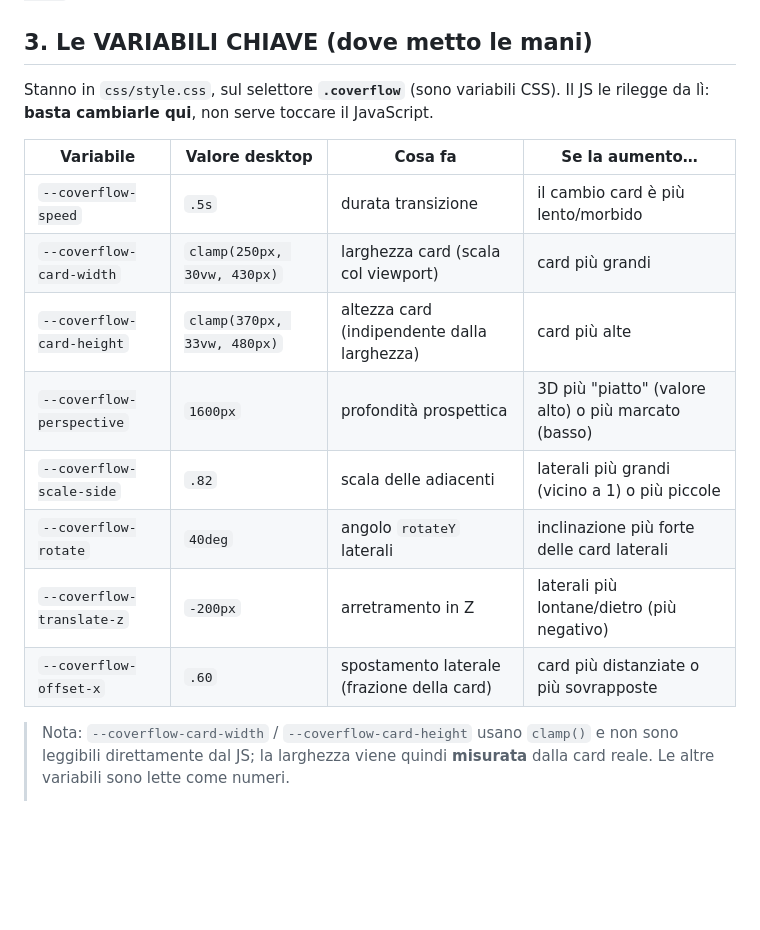
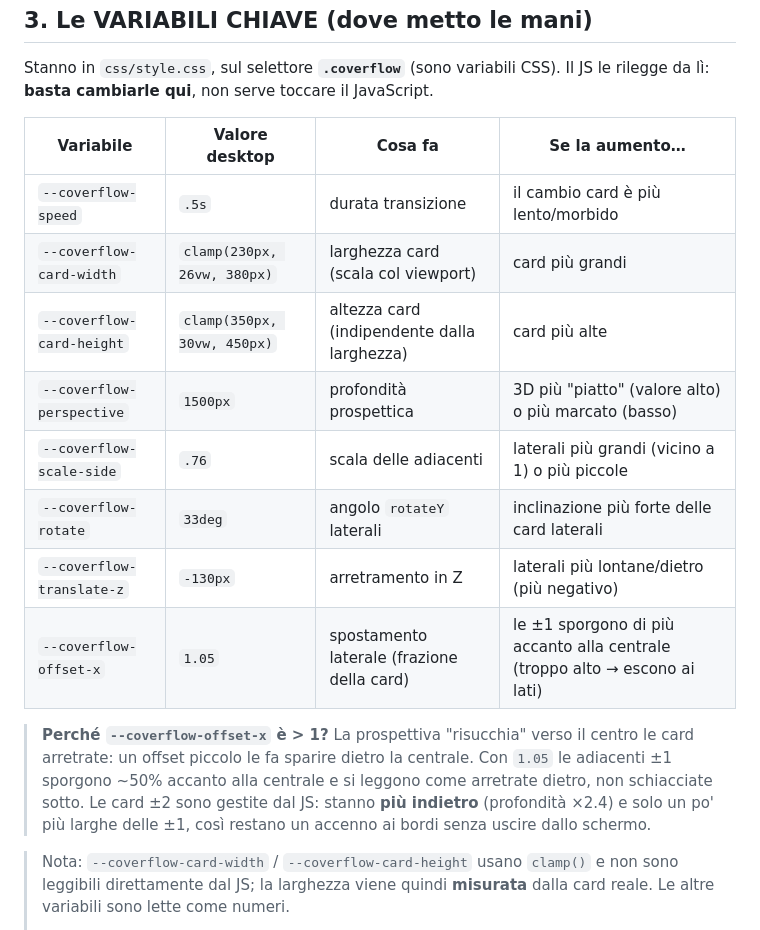
Before and after one commit to antonio-de-santis-dev/LA-MORO, a Markdown page: docs/carosello-coverflow.md, the part around the change. Rendered like a GitHub page; blank space fills up the shorter version.

Commit message:
Docs: update Coverflow variable values after the desktop rebalance
New recommended values and a note on why offset-x is > 1 (perspective pulls
offset cards toward centre) and how the ±2 cards are kept as a receded hint.

Co-Authored-By: Claude Opus 4.8 <noreply@anthropic.com>
Claude-Session: https://claude.ai/code/session_01NiJf4oL1tEGZUuEmQcMRtP

```diff
--- a/docs/carosello-coverflow.md
+++ b/docs/carosello-coverflow.md
@@ -65,13 +65,20 @@ Il JS le rilegge da lì: **basta cambiarle qui**, non serve toccare il JavaScrip
 | Variabile | Valore desktop | Cosa fa | Se la aumento… |
 |---|---|---|---|
 | `--coverflow-speed` | `.5s` | durata transizione | il cambio card è più lento/morbido |
-| `--coverflow-card-width` | `clamp(250px, 30vw, 430px)` | larghezza card (scala col viewport) | card più grandi |
-| `--coverflow-card-height` | `clamp(370px, 33vw, 480px)` | altezza card (indipendente dalla larghezza) | card più alte |
-| `--coverflow-perspective` | `1600px` | profondità prospettica | 3D più "piatto" (valore alto) o più marcato (basso) |
-| `--coverflow-scale-side` | `.82` | scala delle adiacenti | laterali più grandi (vicino a 1) o più piccole |
-| `--coverflow-rotate` | `40deg` | angolo `rotateY` laterali | inclinazione più forte delle card laterali |
-| `--coverflow-translate-z` | `-200px` | arretramento in Z | laterali più lontane/dietro (più negativo) |
-| `--coverflow-offset-x` | `.60` | spostamento laterale (frazione della card) | card più distanziate o più sovrapposte |
+| `--coverflow-card-width` | `clamp(230px, 26vw, 380px)` | larghezza card (scala col viewport) | card più grandi |
+| `--coverflow-card-height` | `clamp(350px, 30vw, 450px)` | altezza card (indipendente dalla larghezza) | card più alte |
+| `--coverflow-perspective` | `1500px` | profondità prospettica | 3D più "piatto" (valore alto) o più marcato (basso) |
+| `--coverflow-scale-side` | `.76` | scala delle adiacenti | laterali più grandi (vicino a 1) o più piccole |
+| `--coverflow-rotate` | `33deg` | angolo `rotateY` laterali | inclinazione più forte delle card laterali |
+| `--coverflow-translate-z` | `-130px` | arretramento in Z | laterali più lontane/dietro (più negativo) |
+| `--coverflow-offset-x` | `1.05` | spostamento laterale (frazione della card) | le ±1 sporgono di più accanto alla centrale (troppo alto → escono ai lati) |
+
+> **Perché `--coverflow-offset-x` è > 1?** La prospettiva "risucchia" verso il
+> centro le card arretrate: un offset piccolo le fa sparire dietro la centrale.
+> Con `1.05` le adiacenti ±1 sporgono ~50% accanto alla centrale e si leggono come
+> arretrate dietro, non schiacciate sotto. Le card ±2 sono gestite dal JS: stanno
+> **più indietro** (profondità ×2.4) e solo un po' più larghe delle ±1, così
+> restano un accenno ai bordi senza uscire dallo schermo.
 
 > Nota: `--coverflow-card-width` / `--coverflow-card-height` usano `clamp()` e non
 > sono leggibili direttamente dal JS; la larghezza viene quindi **misurata** dalla
```
